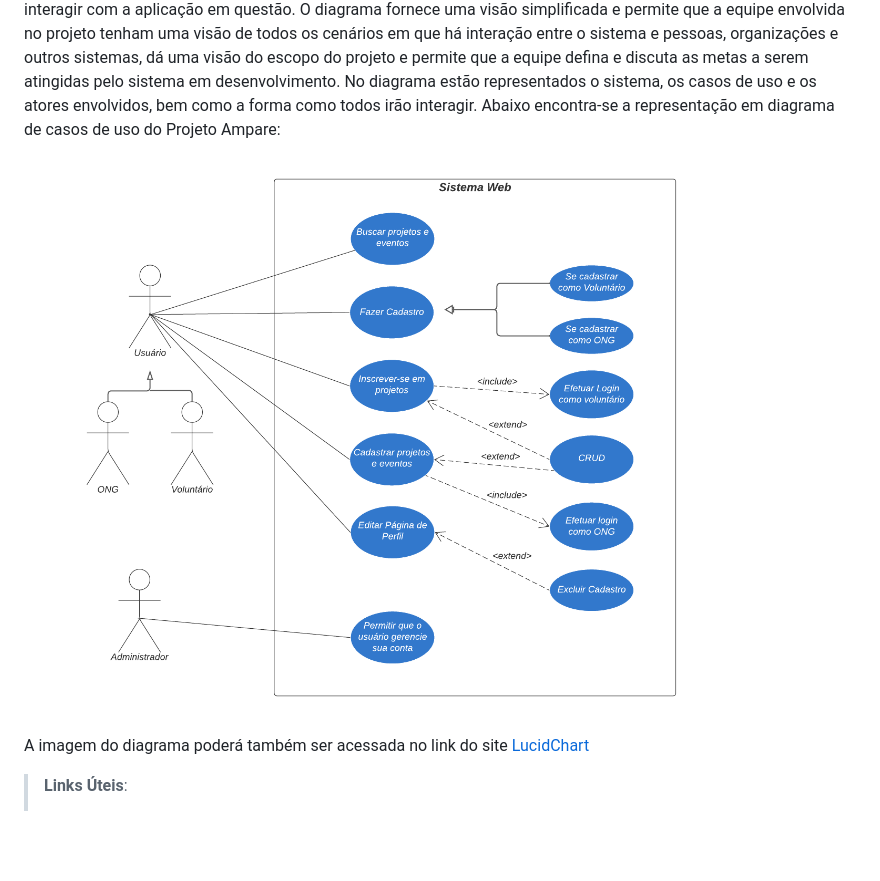
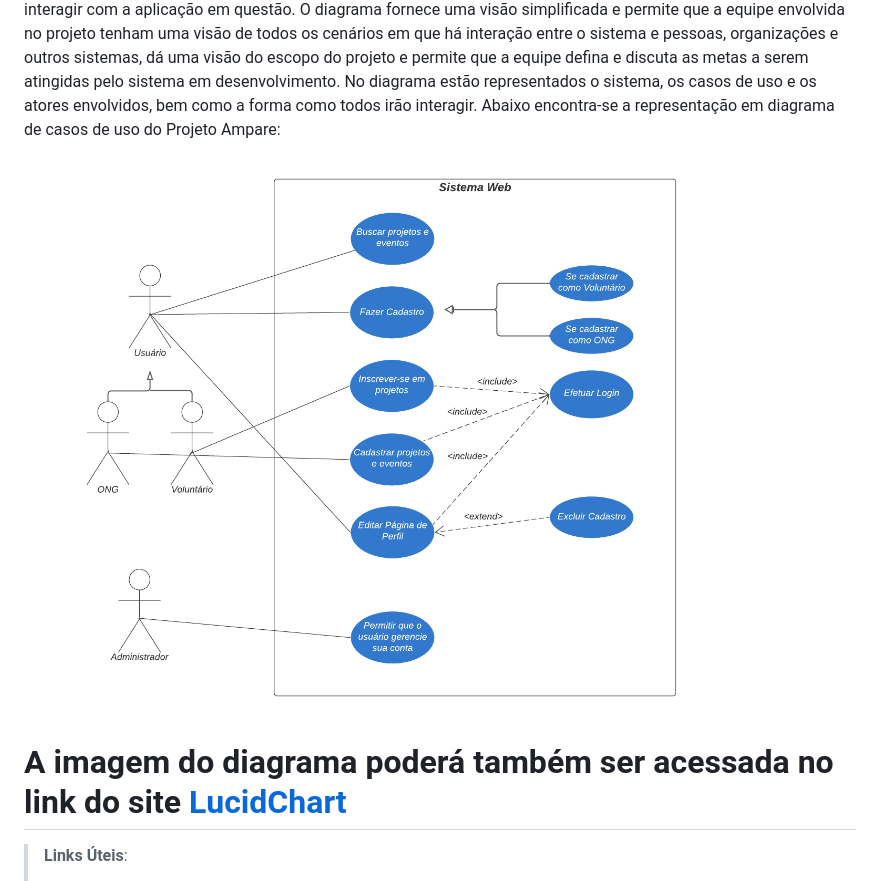
Before and after one commit to ICEI-PUC-Minas-PMV-SInt/pmv-sint-2023-2-e3-proj-back-t1-projeto-ampare, a Markdown page: docs/02-Especificação do Projeto.md, the part around the change. Drawn GitHub-style; pictures changed too: docs/img/casos_de_uso.png (added); blank space fills up the shorter version.

Commit message:
Adição de diagrama de casos de uso com alterações (#48)

```diff
--- a/docs/02-Especificação do Projeto.md
+++ b/docs/02-Especificação do Projeto.md
@@ -95,13 +95,10 @@ Os diagramas de caso de uso são representações que têm como objetivo demonst
 No diagrama estão representados o sistema, os casos de uso e os atores envolvidos, bem como a forma como todos irão interagir.
 Abaixo encontra-se a representação em diagrama de casos de uso do Projeto Ampare:
 
-![Diagrama de casos de Uso Ampare](/docs/img/caso_de_uso.png)
+![Diagrama de casos de Uso Ampare](/docs/img/casos_de_uso.png)
 
 A imagem do diagrama poderá também ser acessada no link do site [LucidChart](https://lucid.app/lucidchart/a8798927-3819-4b8d-a7b3-f642ab7a3310/edit?page=0_0&invitationId=inv_7a9af339-a918-4fc0-8668-4545849a38e3#)
-
-
-
-
+=======
 
 > **Links Úteis**:
 >
```
